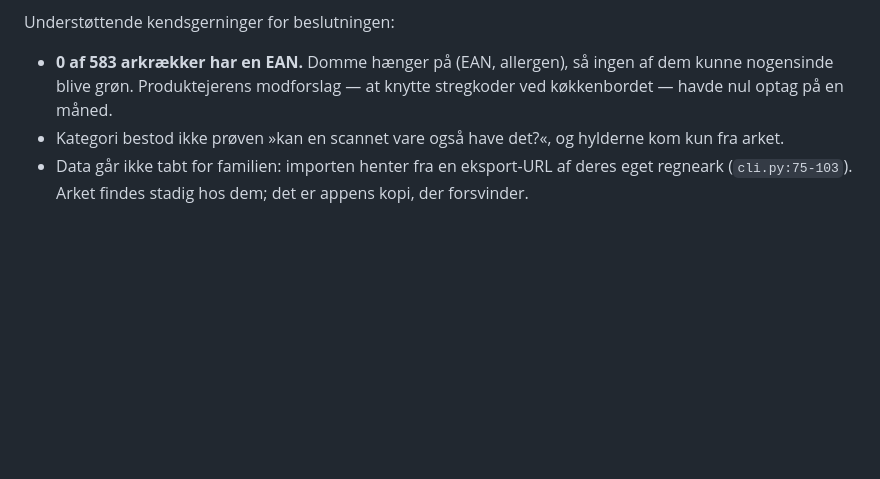
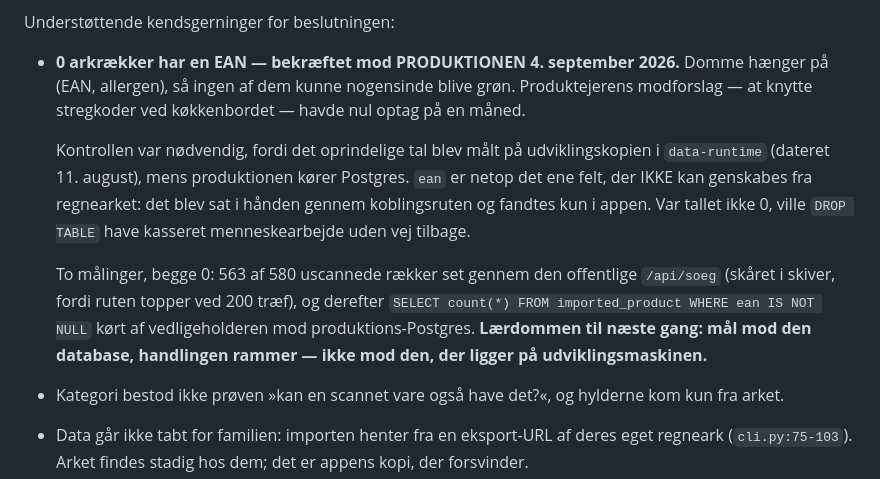
Before and after one commit to ninkaninus/food-allergy-app, a Markdown page: docs/plan-hvad-kan-jeg-koebe.md, the part around the change. Rendered like a GitHub page; blank space fills up the shorter version.

Commit message:
Kontrollen før DROP TABLE er kørt mod produktionen — svaret er 0
Det oprindelige »0 af 583 har en EAN« blev målt på udviklingskopien i
data-runtime fra 11. august, mens produktionen kører Postgres. ean er
præcis det ene felt, der ikke kan genskabes fra regnearket: det blev sat
i hånden gennem koblingsruten og fandtes kun i appen.

To målinger, begge 0: 563 af 580 rækker gennem den offentlige søgerute,
og derefter SELECT count(*) ... WHERE ean IS NOT NULL mod prod-Postgres.

Lærdommen står i dokumentet: mål mod den database, handlingen rammer.

Co-Authored-By: Claude Opus 5 (1M context) <noreply@anthropic.com>
Claude-Session: https://claude.ai/code/session_01XYc6uju8rorDnPA1VHFYQp

```diff
--- a/docs/plan-hvad-kan-jeg-koebe.md
+++ b/docs/plan-hvad-kan-jeg-koebe.md
@@ -33,9 +33,24 @@ katalogsøgning ikke skal bygges, næste gang nogen får ideen.
 
 Understøttende kendsgerninger for beslutningen:
 
-- **0 af 583 arkrækker har en EAN.** Domme hænger på (EAN, allergen), så ingen
-  af dem kunne nogensinde blive grøn. Produktejerens modforslag — at knytte
-  stregkoder ved køkkenbordet — havde nul optag på en måned.
+- **0 arkrækker har en EAN — bekræftet mod PRODUKTIONEN 4. september 2026.**
+  Domme hænger på (EAN, allergen), så ingen af dem kunne nogensinde blive grøn.
+  Produktejerens modforslag — at knytte stregkoder ved køkkenbordet — havde nul
+  optag på en måned.
+
+  Kontrollen var nødvendig, fordi det oprindelige tal blev målt på
+  udviklingskopien i `data-runtime` (dateret 11. august), mens produktionen
+  kører Postgres. `ean` er netop det ene felt, der IKKE kan genskabes fra
+  regnearket: det blev sat i hånden gennem koblingsruten og fandtes kun i
+  appen. Var tallet ikke 0, ville `DROP TABLE` have kasseret menneskearbejde
+  uden vej tilbage.
+
+  To målinger, begge 0: 563 af 580 uscannede rækker set gennem den offentlige
+  `/api/soeg` (skåret i skiver, fordi ruten topper ved 200 træf), og derefter
+  `SELECT count(*) FROM imported_product WHERE ean IS NOT NULL` kørt af
+  vedligeholderen mod produktions-Postgres. **Lærdommen til næste gang: mål
+  mod den database, handlingen rammer — ikke mod den, der ligger på
+  udviklingsmaskinen.**
 - Kategori bestod ikke prøven »kan en scannet vare også have det?«, og hylderne
   kom kun fra arket.
 - Data går ikke tabt for familien: importen henter fra en eksport-URL af deres
```
